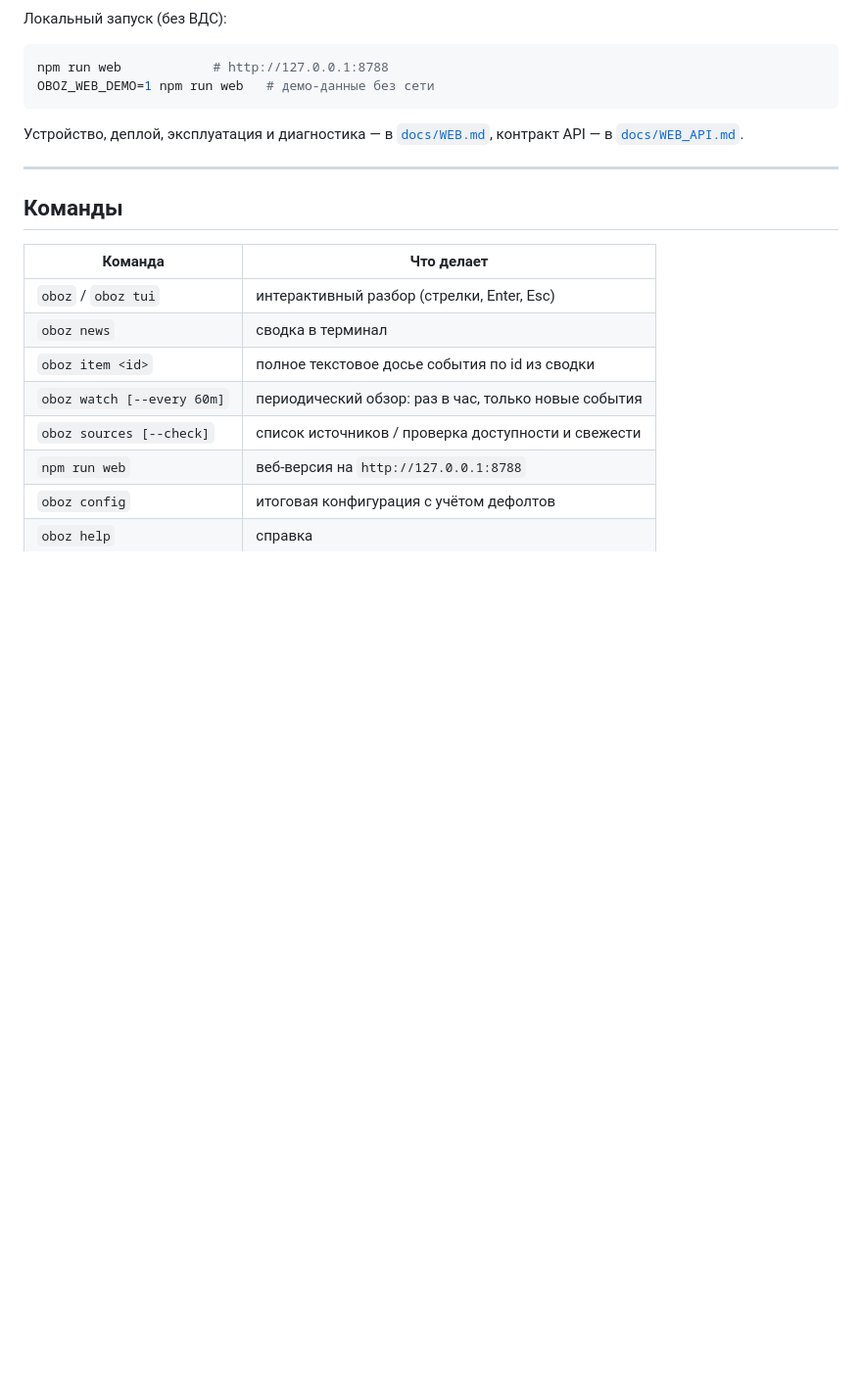
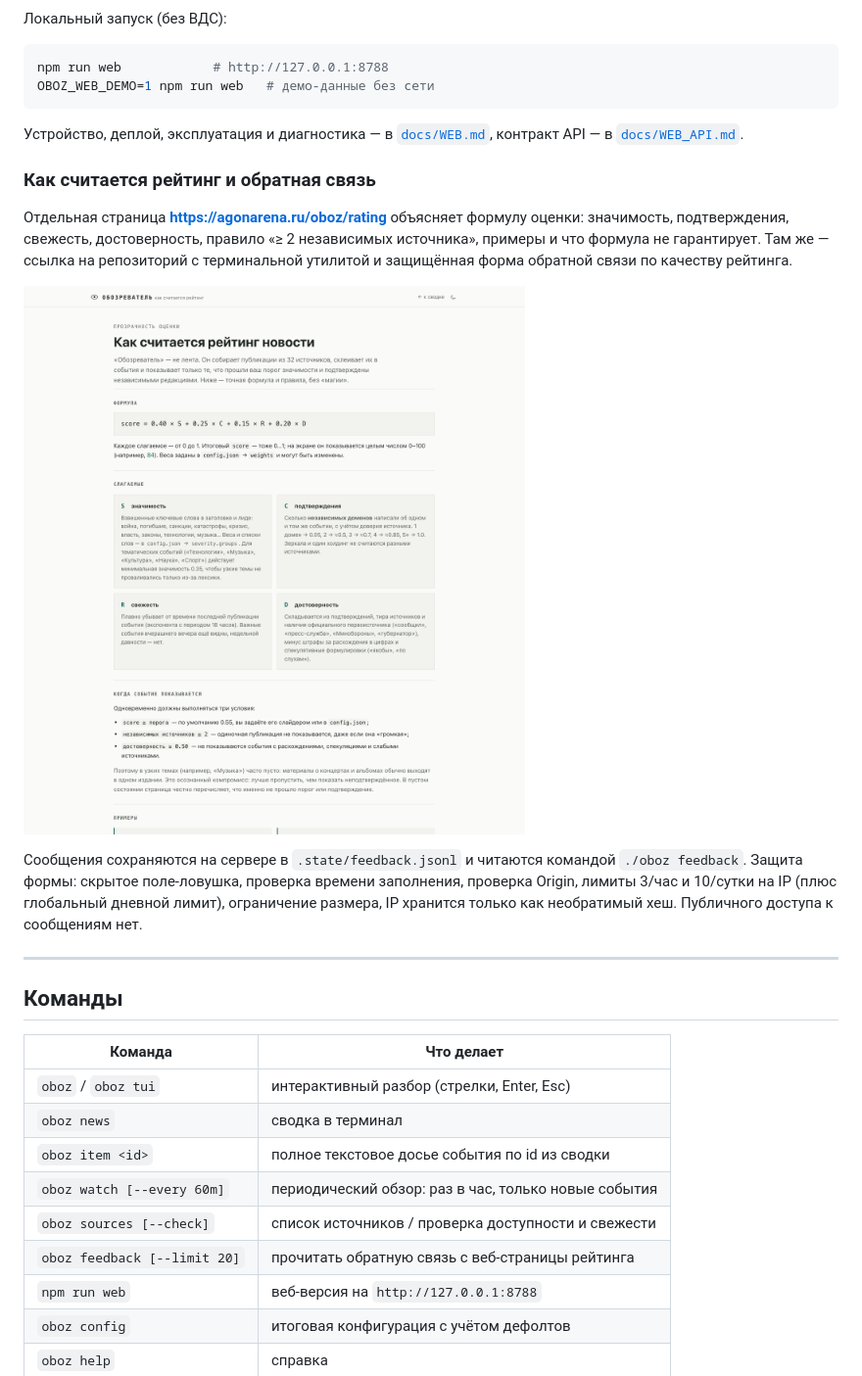
Before and after one commit to martiyanov/oboz, a Markdown page: README.md, the part around the change. Shown at 98% size. Drawn GitHub-style; pictures changed too: docs/screenshots/rating-light.png (added); blank space fills up the shorter version.

Commit message:
Страница «Как считается рейтинг»: формула, примеры, ссылка на репозиторий и защищённая обратная связь

```diff
--- a/README.md
+++ b/README.md
@@ -93,6 +93,20 @@ OBOZ_WEB_DEMO=1 npm run web   # демо-данные без сети
 Устройство, деплой, эксплуатация и диагностика — в [`docs/WEB.md`](docs/WEB.md),
 контракт API — в [`docs/WEB_API.md`](docs/WEB_API.md).
 
+### Как считается рейтинг и обратная связь
+
+Отдельная страница **https://agonarena.ru/oboz/rating** объясняет формулу оценки: значимость,
+подтверждения, свежесть, достоверность, правило «≥ 2 независимых источника», примеры и что
+формула не гарантирует. Там же — ссылка на репозиторий с терминальной утилитой и защищённая
+форма обратной связи по качеству рейтинга.
+
+![Как считается рейтинг](docs/screenshots/rating-light.png)
+
+Сообщения сохраняются на сервере в `.state/feedback.jsonl` и читаются командой
+`./oboz feedback`. Защита формы: скрытое поле-ловушка, проверка времени заполнения, проверка
+Origin, лимиты 3/час и 10/сутки на IP (плюс глобальный дневной лимит), ограничение размера,
+IP хранится только как необратимый хеш. Публичного доступа к сообщениям нет.
+
 ---
 
 ## Команды
@@ -104,6 +118,7 @@ OBOZ_WEB_DEMO=1 npm run web   # демо-данные без сети
 | `oboz item <id>` | полное текстовое досье события по id из сводки |
 | `oboz watch [--every 60m]` | периодический обзор: раз в час, только новые события |
 | `oboz sources [--check]` | список источников / проверка доступности и свежести |
+| `oboz feedback [--limit 20]` | прочитать обратную связь с веб-страницы рейтинга |
 | `npm run web` | веб-версия на `http://127.0.0.1:8788` |
 | `oboz config` | итоговая конфигурация с учётом дефолтов |
 | `oboz help` | справка |
```
Also changed, not shown: docs/WEB.md (+24 -0 lines), docs/WEB_API.md (+13 -0 lines), docs/screenshots/rating-dark.png (added), docs/screenshots/rating-mobile.png (added), 8 other files.
